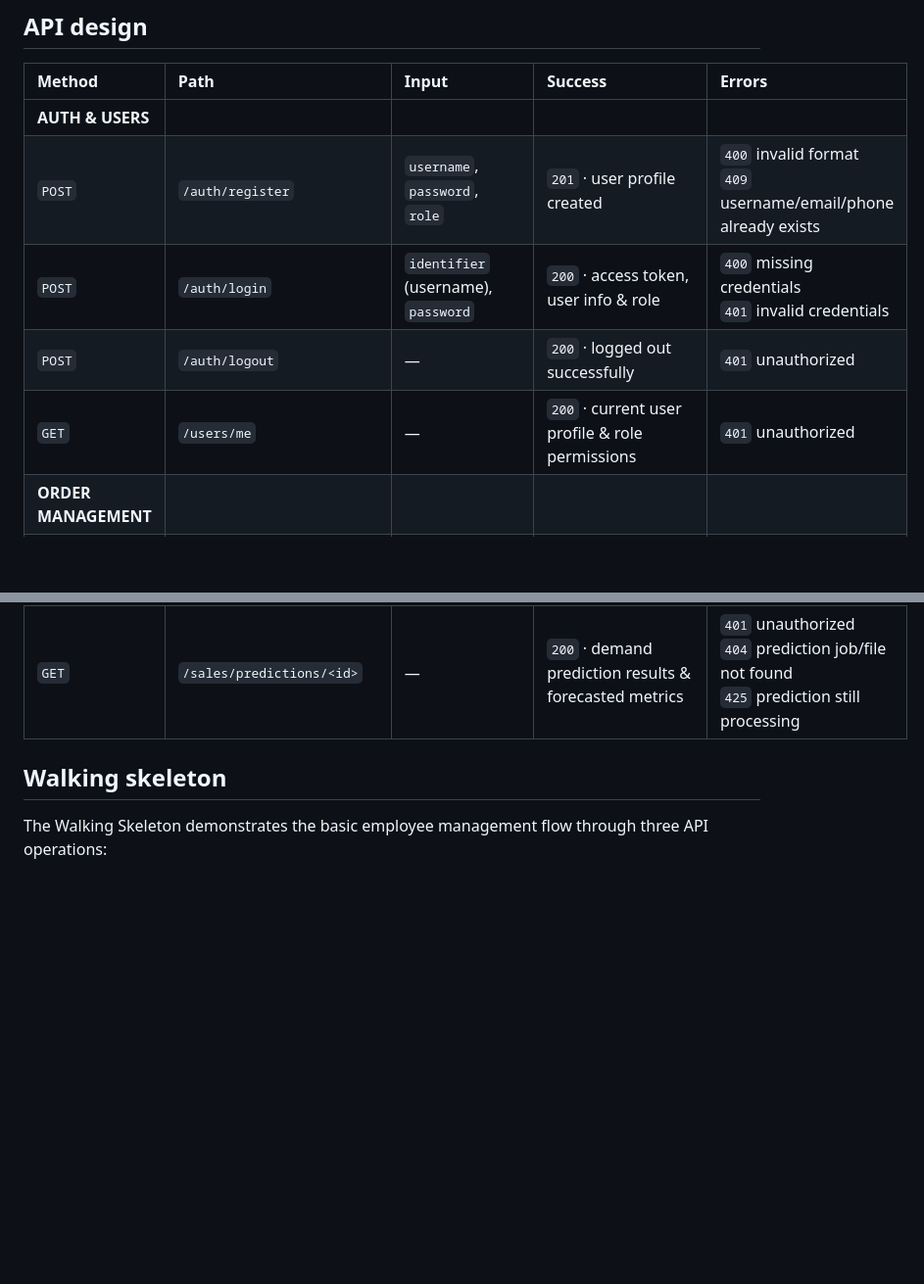
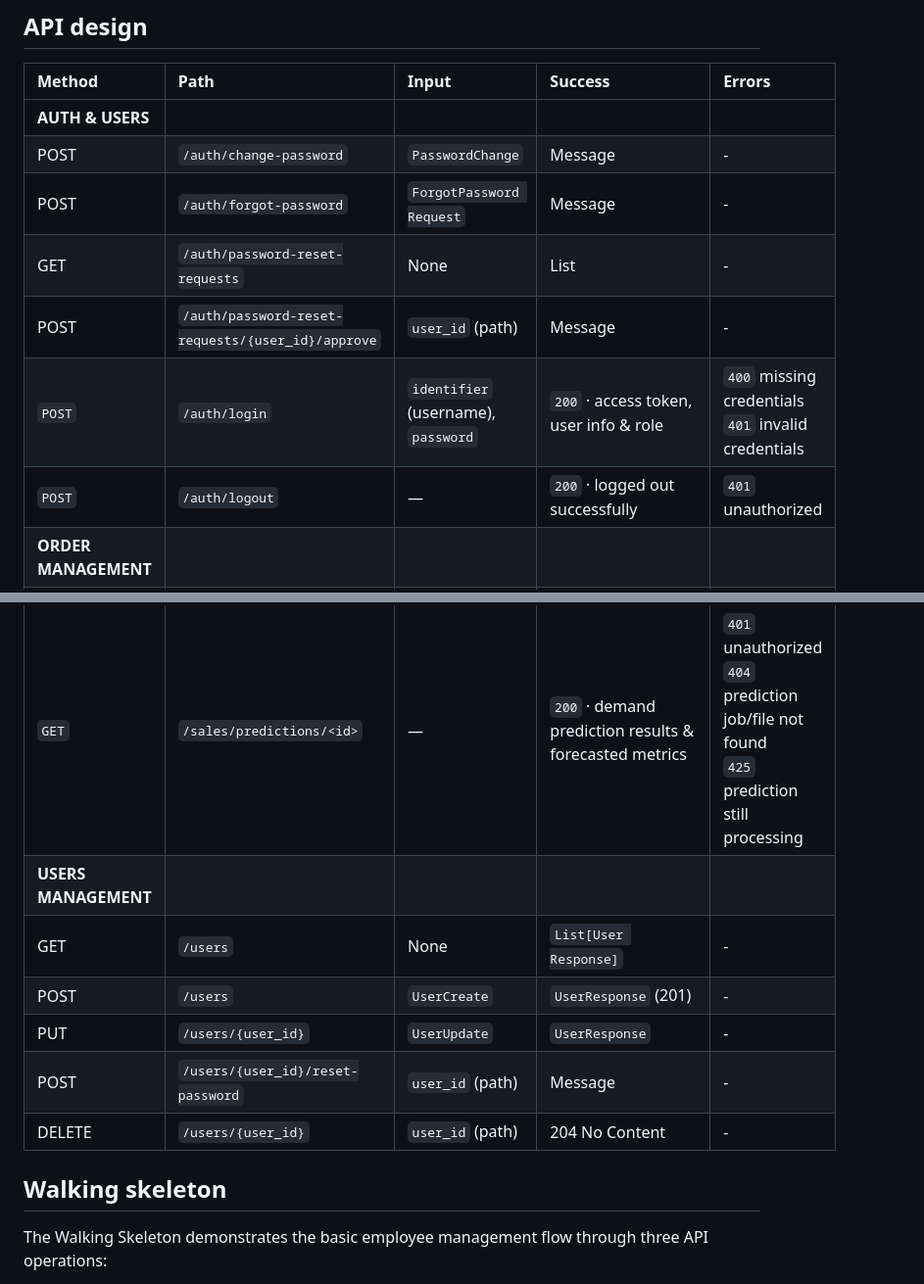
Before and after one commit to SE-FDA-NEU-AI66B/software-AI66B-G2-B4-small-shop, a Markdown page: docs/design.md, 2 parts joined by grey strips. Shown at 98% size. Drawn GitHub-style; blank space fills up the shorter version.

Commit message:
docs: update api
Refs #335

```diff
--- a/docs/design.md
+++ b/docs/design.md
@@ -25,10 +25,12 @@
 | Method | Path | Input | Success | Errors |
 | :--- | :--- | :--- | :--- | :--- |
 | **AUTH & USERS** | | | | |
-| `POST` | `/auth/register` | `username`, `password`, `role` | `201` · user profile created | `400` invalid format<br>`409` username/email/phone already exists |
+| POST | `/auth/change-password` | `PasswordChange` | Message | - |
+| POST | `/auth/forgot-password` | `ForgotPassword Request` | Message | - |
+| GET | `/auth/password-reset-requests` | None | List | - |
+| POST | `/auth/password-reset-requests/{user_id}/approve` | `user_id` (path) | Message | - |
 | `POST` | `/auth/login` | `identifier` (username), `password` | `200` · access token, user info & role | `400` missing credentials<br>`401` invalid credentials |
 | `POST` | `/auth/logout` | — | `200` · logged out successfully | `401` unauthorized |
-| `GET` | `/users/me` | — | `200` · current user profile & role permissions | `401` unauthorized |
 | **ORDER MANAGEMENT** | | | | |
 | `POST` | `/orders` | `customer_id`, `items` (product_id, quantity), `notes` | `201` · created order details | `400` invalid items or quantity<br>`401` unauthorized<br>`422` insufficient product stock |
 | `GET` | `/orders/<id>` | — | `200` · complete order details, items & status | `401` unauthorized<br>`404` order not found |
@@ -51,6 +53,12 @@
 | `GET` | `/sales/dashboard` | `from`, `to` (ISO date), `granularity` (day/month) | `200` · sales metrics, revenue & trends summary | `400` invalid date range<br>`401` unauthorized |
 | `POST` | `/sales/predictions/upload` | `file` (CSV file attachment) | `200` · dataset uploaded & parsed successfully | `400` missing file<br>`401` unauthorized<br>`422` invalid CSV schema or format |
 | `GET` | `/sales/predictions/<id>` | — | `200` · demand prediction results & forecasted metrics | `401` unauthorized<br>`404` prediction job/file not found<br>`425` prediction still processing |
+| **USERS MANAGEMENT** | | | | |
+| GET | `/users` | None | `List[User Response]` | - |
+| POST | `/users` | `UserCreate` | `UserResponse` (201) | - |
+| PUT | `/users/{user_id}` | `UserUpdate` | `UserResponse` | - |
+| POST | `/users/{user_id}/reset-password` | `user_id` (path) | Message | - |
+| DELETE | `/users/{user_id}` | `user_id` (path) | 204 No Content | - |
 
 ## Walking skeleton
 
```
